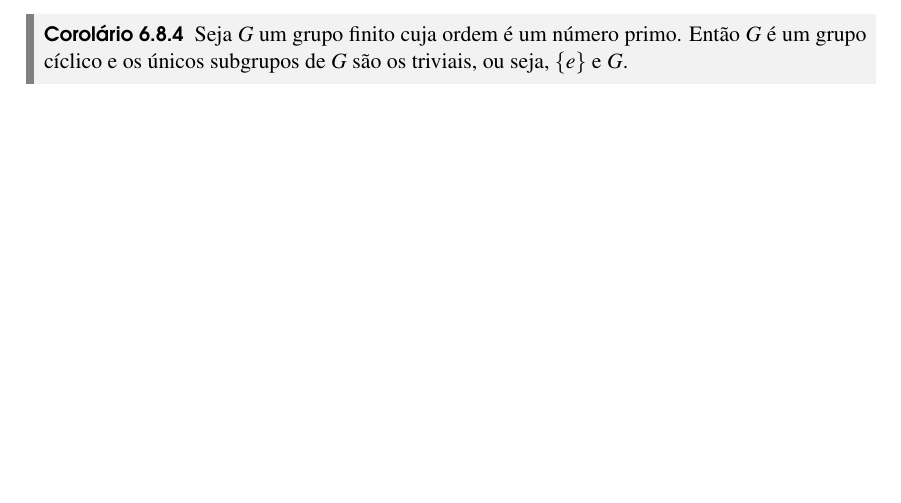
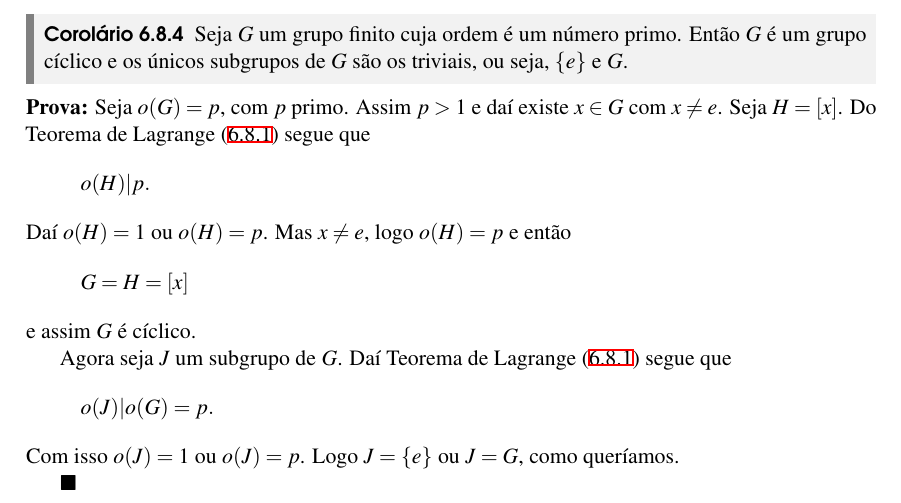
Before and after one commit to jfreitasunb/Algebra-1, a LaTeX book (Algebra_1.tex, which reads grupos.tex): part of page 70 of 72, cut so that both start at the same text, the shorter picture padded with empty space. Compiled offline with XeLaTeX.

Commit message:
Demonstração do terceiro corolário do Teorema de Lagrange.

```diff
--- a/grupos.tex
+++ b/grupos.tex
@@ -2096,3 +2096,21 @@ O n\'umero de elementos de $G/H$ \'e chamado de \textbf{{\'\i}ndice} de $H$ em $
 \begin{corolario}
     Seja $G$ um grupo finito cuja ordem \'e um n\'umero primo. Ent\~ao $G$ \'e um grupo c{\'\i}clico e os \'unicos subgrupos de $G$ s\~ao os triviais, ou seja, $\{e\}$ e $G$.
 \end{corolario}
+\begin{prova}
+	Seja $o(G) = p$, com $p$ primo. Assim $p > 1$ e daí existe $x \in G$ com $x \ne e$. Seja $H = [x]$. Do Teorema de Lagrange \eqref{teorema_de_lagrange} segue que
+	\[
+		o(H) | p.
+	\]
+	Daí $o(H) = 1$ ou $o(H) = p$. Mas $x \ne e$, logo $o(H) = p$ e então
+	\[
+		G = H = [x]
+	\]
+	e assim $G$ é cíclico.
+
+	Agora seja $J$ um subgrupo de $G$. Daí Teorema de Lagrange \eqref{teorema_de_lagrange} segue que
+	\[
+		o(J) | o(G) = p.
+	\]
+	Com isso $o(J) = 1$ ou $o(J) = p$. Logo $J = \{e\}$ ou $J = G$, como queríamos.
+
+\end{prova}
```
